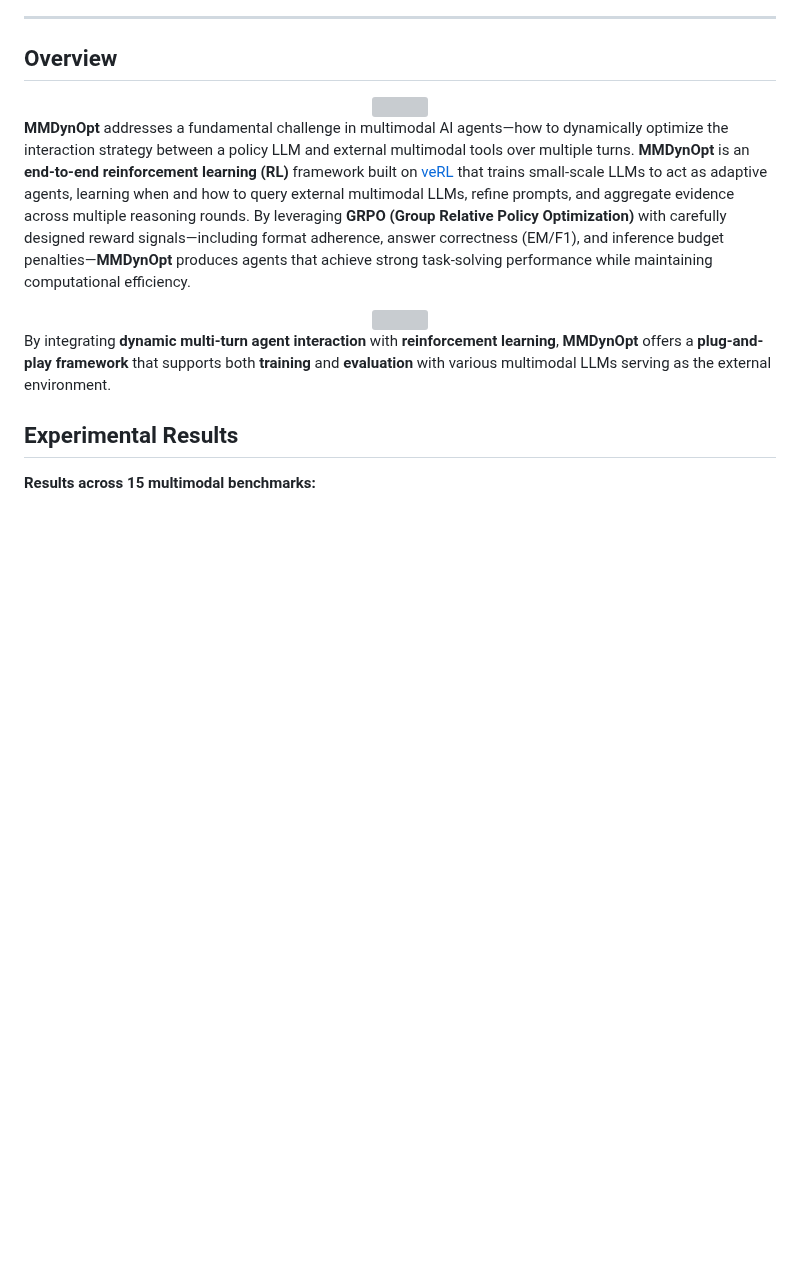
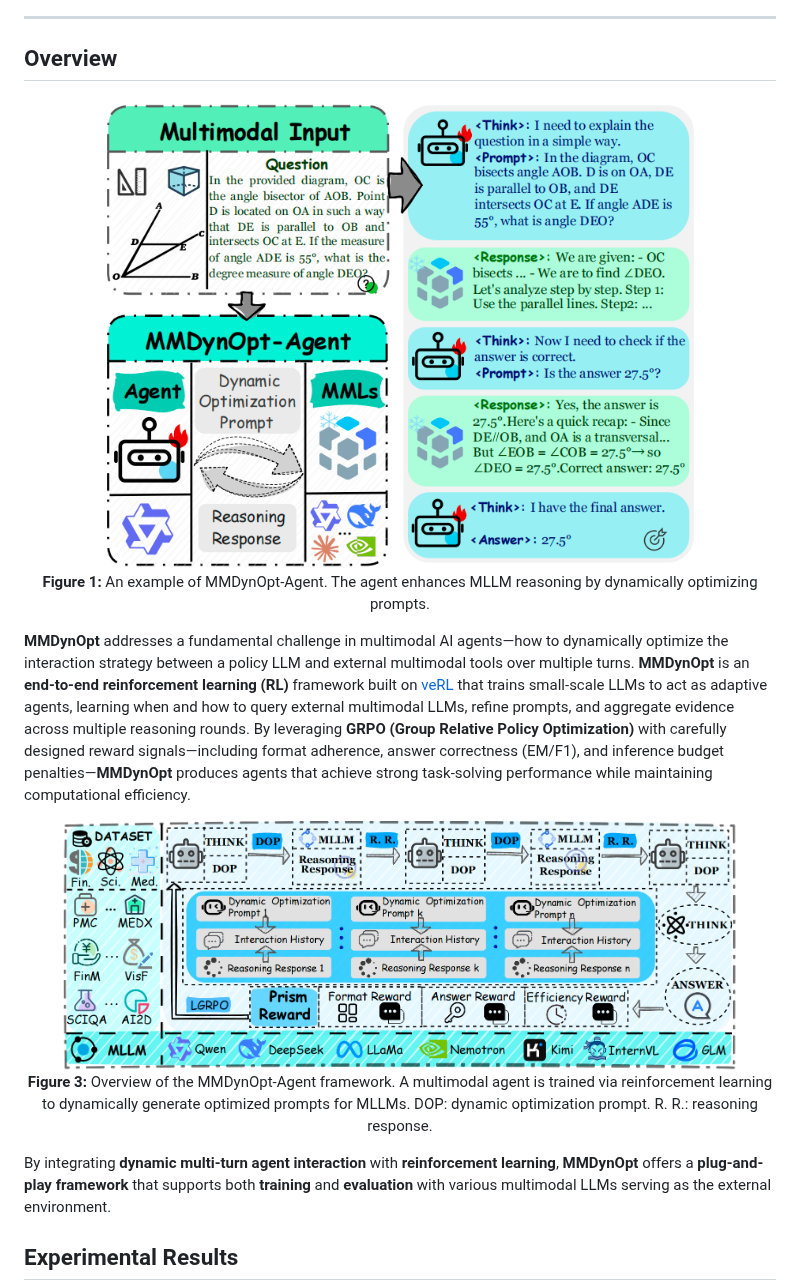
Before and after one commit to QwenQKing/MMDynOpt-Agent, a Markdown page: README.md, the part around one of its changes. GitHub-like rendering; pictures changed too: Fig/fig1.png (added), Fig/fig3.png (added); blank space fills up the shorter version; grey boxes are pictures that could not be loaded.

Commit message:
Add figures and update README with images

```diff
--- a/README.md
+++ b/README.md
@@ -18,18 +18,19 @@
 ## Overview
 
 <div align="center">
-  <img src="figs/overview.png" width="80%"/>
+  <img src="Fig/fig1.png" width="80%"/>
+  <p><b>Figure 1:</b> An example of MMDynOpt-Agent. The agent enhances MLLM reasoning by dynamically optimizing prompts.</p>
 </div>
 
 **MMDynOpt** addresses a fundamental challenge in multimodal AI agents—how to dynamically optimize the interaction strategy between a policy LLM and external multimodal tools over multiple turns. **MMDynOpt** is an **end-to-end reinforcement learning (RL)** framework built on [veRL](https://github.com/volcengine/verl) that trains small-scale LLMs to act as adaptive agents, learning when and how to query external multimodal LLMs, refine prompts, and aggregate evidence across multiple reasoning rounds. By leveraging **GRPO (Group Relative Policy Optimization)** with carefully designed reward signals—including format adherence, answer correctness (EM/F1), and inference budget penalties—**MMDynOpt** produces agents that achieve strong task-solving performance while maintaining computational efficiency.
 
 <div align="center">
-  <img src="static/images/method.png" width="90%"/>
+  <img src="Fig/fig3.png" width="90%"/>
+  <p><b>Figure 3:</b> Overview of the MMDynOpt-Agent framework. A multimodal agent is trained via reinforcement learning to dynamically generate optimized prompts for MLLMs. DOP: dynamic optimization prompt. R. R.: reasoning response.</p>
 </div>
 
 By integrating **dynamic multi-turn agent interaction** with **reinforcement learning**, **MMDynOpt** offers a **plug-and-play framework** that supports both **training** and **evaluation** with various multimodal LLMs serving as the external environment.
 
 ## Experimental Results
 
-**Results across 15 multimodal benchmarks:**
 <div align="center">
```
Also changed, not shown: other parts of README.md (+5 -1 lines), Fig/fig4.png (added), Fig/fig5.png (added).
